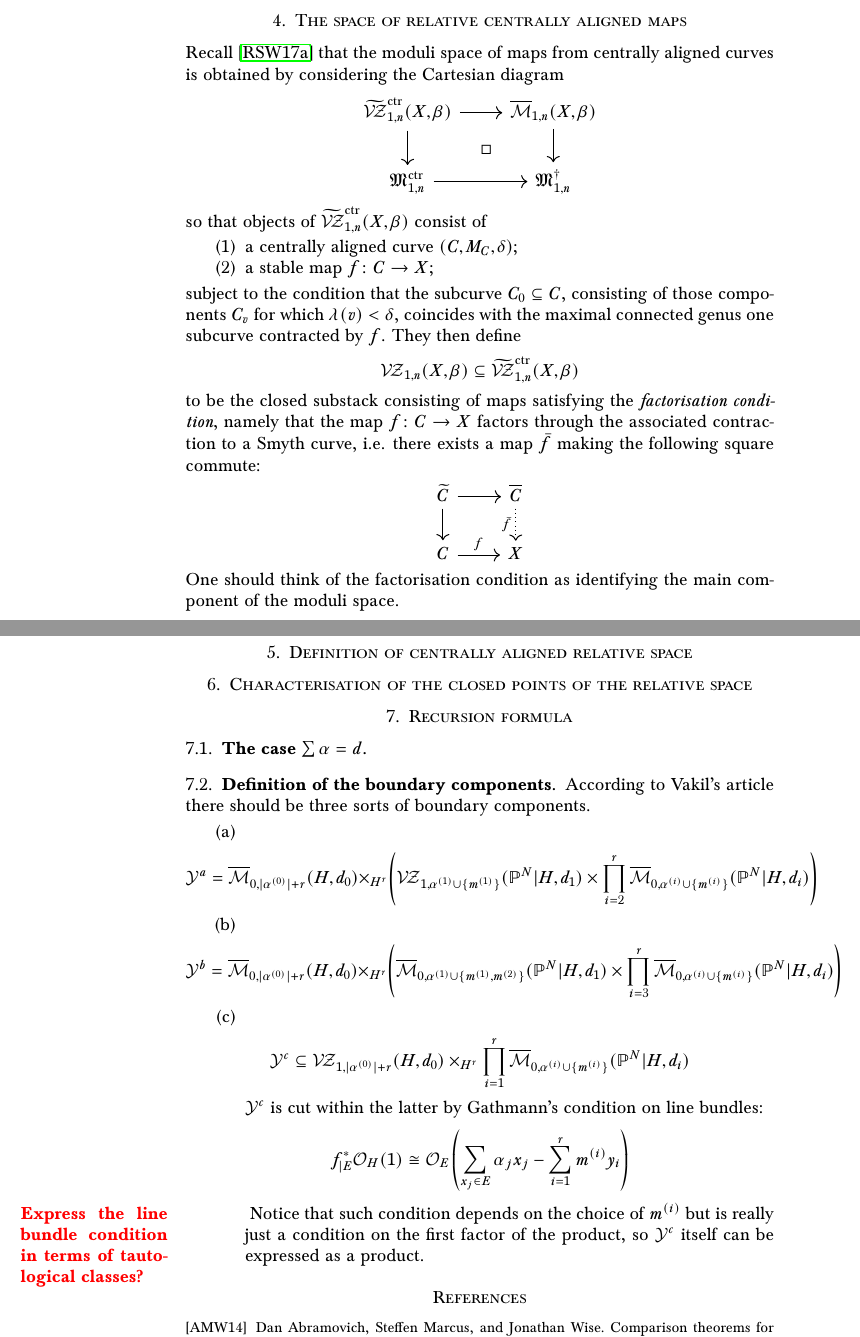
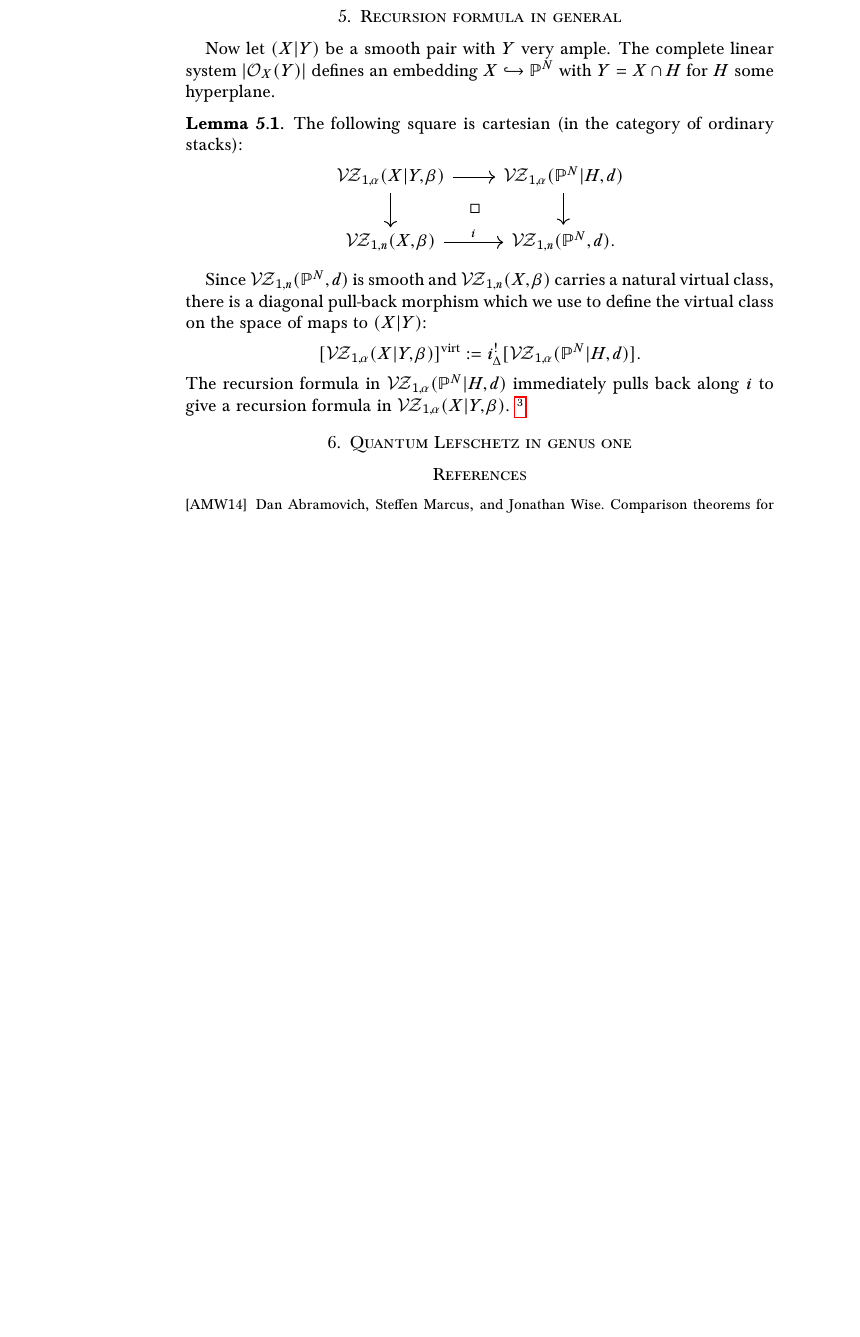
Before and after one commit to navidnabijou/Genus-One-Relative-Radially-Aligned-Maps, a LaTeX paper (GenusOneRelativeMaps.tex): two parts of pages 11 and 12 of 13 before the commit and part of page 14 of 15 after it, the two joined at a grey line, cut at the place of the change, the shorter picture padded with empty space. Compiled offline with pdfLaTeX.

Commit message:
Started recursive description of boundary section

```diff
--- a/GenusOneRelativeMaps.tex
+++ b/GenusOneRelativeMaps.tex
@@ -168,7 +168,12 @@
 \newcommand{\om}[1]{\mathcal{#1}}
 \newcommand{\h}{\operatorname{h}}
 \newcommand{\Aut}{\operatorname{Aut}}
-\newcommand{\RR}{\textbf{R}}
+\newcommand{\Acal}{\mathcal{A}}
+\newcommand{\Mcal}{\mathcal{M}}
+\newcommand{\ol}[1]{\overline{#1}}
+\newcommand{\op}[1]{\operatorname{#1}}
+\newcommand{\gp}{\operatorname{gp}}
+\newcommand{\RR}{\mathbb{R}}
 \newcommand{\NN}{\mathbb{N}}
 \newcommand{\ovm}[1]{\overline{\mathcal{#1}}}
 \newcommand{\ovt}[1]{\widetilde{\mathcal{#1}}}
@@ -487,53 +514,24 @@ p_*\left((c-\psi_1-\psi_2-2\psi_Z)[(1+c+H)^N(1+c)^{-1}]_{N-1}\right)= \\
 p_*\left((c-\psi_1-\psi_2-2\psi_Z)(\sum_{k=0}^{N-1}\binom{N}{1+k}c^kH^{N-1-k})\right)=\\
 \sum_{k=0}^{N-1}\binom{N}{k}H^{N-1-k}\big(s_k(\mathcal E)-s_{k-1}(\mathcal E)(\psi_1+\psi_2+\psi_Z)\big)
 \end{align*}
+\end{ex}
 
-\end{ex}
+\section{Recursion formula in general}
+Now let $(X|Y)$ be a smooth pair with $Y$ very ample. The complete linear system $|\OO_X(Y)|$ defines an embedding $X \hookrightarrow \PP^N$ with $Y=X\cap H$ for $H$ some hyperplane.
+
+\begin{lemma} The following square is cartesian (in the category of ordinary stacks):
+\bcd
+\VZ_{1,\alpha}(X|Y,\beta) \ar[r] \ar[d] \ar[rd,phantom,"\square"] & \VZ_{1,\alpha}(\PP^N|H,d) \ar[d] \\
+\VZ_{1,n}(X,\beta) \ar[r,"i"] & \VZ_{1,n}(\PP^N,d).
+\ecd
+\end{lemma}
+Since $\VZ_{1,n}(\PP^N,d)$ is smooth and $\VZ_{1,n}(X,\beta)$ carries a natural virtual class, there is a diagonal pull-back morphism which we use to define the virtual class on the space of maps to $(X|Y)$:
+\begin{equation*} \virt{\VZ_{1,\alpha}(X|Y,\beta)} := i_\Delta^! [\VZ_{1,\alpha}(\PP^N|H,d)]. \end{equation*}
+The recursion formula in $\VZ_{1,\alpha}(\PP^N|H,d)$ immediately pulls back along $i$ to give a recursion formula in $\VZ_{1,\alpha}(X|Y,\beta)$. \footnote{(Navid) Is it clear how to compute integrals over the pulled back classes?}
+
+
+\section{Quantum Lefschetz in genus one}
 
 
 
-
-
-
-
-
-
-
-\section{The space of relative centrally aligned maps}
-\noindent Recall \cite{RSPW} that the moduli space of maps from centrally aligned curves is obtained by considering the  Cartesian diagram
-\bcd
-\tVZc{1}{n}{X}{\beta}\ar[d]\ar[r]\ar[dr,phantom,"\Box"] & \M{1}{n}{X}{\beta}\ar[d] \\
-\MM_{1,n}^{\rm{ctr}}\ar[r] & \MM_{1,n}^{\dagger}
-\ecd
-so that objects of $\tVZc{1}{n}{X}{\beta}$ consist of
-\begin{enumerate}
-\item a centrally aligned curve $(C,M_C,\delta)$;
-\item a stable map $f\colon C \to X$;
-\end{enumerate}
-subject to the condition that the subcurve $C_0 \subseteq C$, consisting of those components $C_v$ for which $\lambda(v) < \delta$, coincides with the maximal connected genus one subcurve contracted by $f$. They then define
-\begin{equation*} \VZc{1}{n}{X}{\beta} \subseteq \tVZc{1}{n}{X}{\beta} \end{equation*}
-to be the closed substack consisting of maps satisfying the \emph{factorisation condition}, namely that the map $f\colon C\to X$ factors through the associated contraction to a Smyth curve, i.e. there exists a map $\bar{f}$ making the following square commute:
-\bcd
-\widetilde C\ar[r]\ar[d] & \overline C\ar[d,"\bar f" left,dotted] \\
-C\ar[r,"f"] & X
-\ecd
-One should think of the factorisation condition as identifying the main component of the moduli space.
-
-\section{Definition of centrally aligned relative space}
-\section{Characterisation of the closed points of the relative space}
-\section{Recursion formula}
-
-\subsection{The case $\sum\alpha=d$}
-
-\subsection{Definition of the boundary components} According to Vakil's article there should be three sorts of boundary components.
-\begin{enumerate}[label=(\alph*)]
- \item \[\mathcal Y^a=\M{0}{\lvert\alpha^{(0)}\rvert+r}{H}{d_0}\times_{H^r}\left(\VZc{1}{\alpha^{(1)}\cup\{m^{(1)}\}}{\PP^N|H}{d_1}\times\prod_{i=2}^r\M{0}{\alpha^{(i)}\cup\{m^{(i)}\}}{\PP^N|H}{d_i}\right)\]
- \item \[\mathcal Y^b=\M{0}{\lvert\alpha^{(0)}\rvert+r}{H}{d_0}\times_{H^r}\left(\M{0}{\alpha^{(1)}\cup\{m^{(1)},m^{(2)}\}}{\PP^N|H}{d_1}\times\prod_{i=3}^r\M{0}{\alpha^{(i)}\cup\{m^{(i)}\}}{\PP^N|H}{d_i}\right)\]
- \item \[\mathcal Y^c\subseteq \VZc{1}{\lvert\alpha^{(0)}\rvert+r}{H}{d_0}\times_{H^r}\prod_{i=1}^r\M{0}{\alpha^{(i)}\cup\{m^{(i)}\}}{\PP^N|H}{d_i}\]
- $\mathcal Y^c$ is cut within the latter by Gathmann's condition on line bundles:
- \[f_{|E}^*\mathcal O_H(1)\cong\mathcal O_E\left(\sum_{x_j\in E}\alpha_jx_j-\sum_{i=1}^r m^{(i)}y_i\right)\]\sidenote{Express the line bundle condition in terms of tautological classes?}
- Notice that such condition depends on the choice of $m^{(i)}$ but is really just a condition on the first factor of the product, so $\mathcal Y^c$ itself can be expressed as a product.
-\end{enumerate}
-
-
 \bibliographystyle{alpha}
```
Also changed, not shown: Bibliography.bib (renamed from relqm.bib), GenusOneRelativeMaps.pdf, GenusOneRelativeMaps.tex (34 more changed lines).
